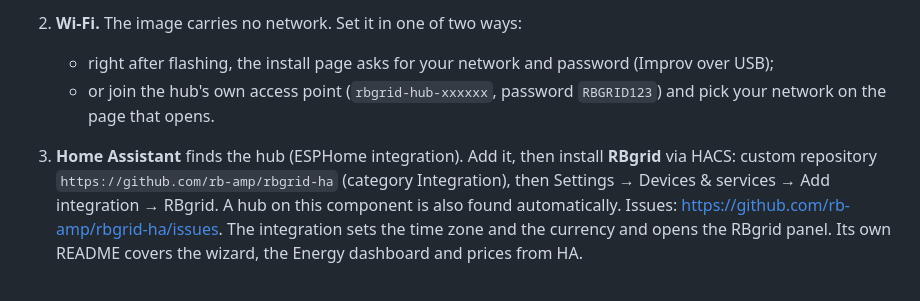
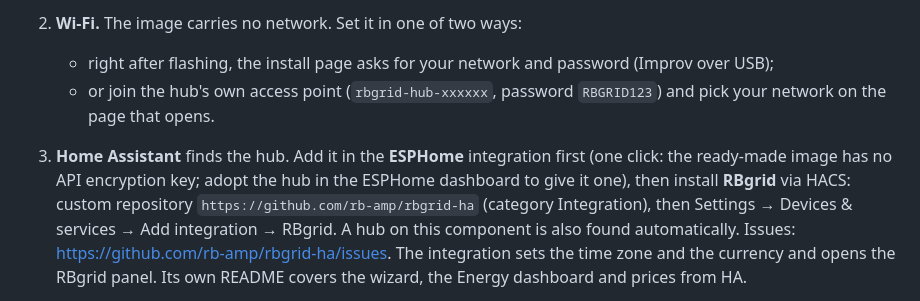
Before and after one commit to robotdyn-dimmer/RBgrid, a Markdown page: esphome/README.md, the part around the change. GitHub-like rendering.

Commit message:
esphome/README: add the hub in ESPHome first, then RBgrid; the ready-made image has no API key
Co-Authored-By: Claude Opus 5.5 <noreply@anthropic.com>

```diff
--- a/esphome/README.md
+++ b/esphome/README.md
@@ -52,7 +52,8 @@ the bench tools.
    - right after flashing, the install page asks for your network and password (Improv over USB);
    - or join the hub's own access point (`rbgrid-hub-xxxxxx`, password `RBGRID123`) and pick your network on the page
      that opens.
-3. **Home Assistant** finds the hub (ESPHome integration). Add it, then install **RBgrid** via HACS: custom repository
+3. **Home Assistant** finds the hub. Add it in the **ESPHome** integration first (one click: the ready-made image has no
+   API encryption key; adopt the hub in the ESPHome dashboard to give it one), then install **RBgrid** via HACS: custom repository
    `https://github.com/rb-amp/rbgrid-ha` (category Integration), then Settings → Devices & services → Add integration →
    RBgrid. A hub on this component is also found automatically. Issues: https://github.com/rb-amp/rbgrid-ha/issues.
    The integration sets the time zone and the currency and opens the RBgrid panel. Its own README covers the wizard,
```
